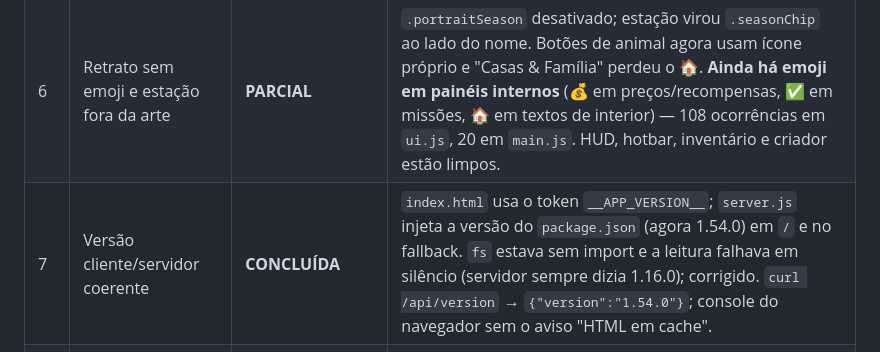
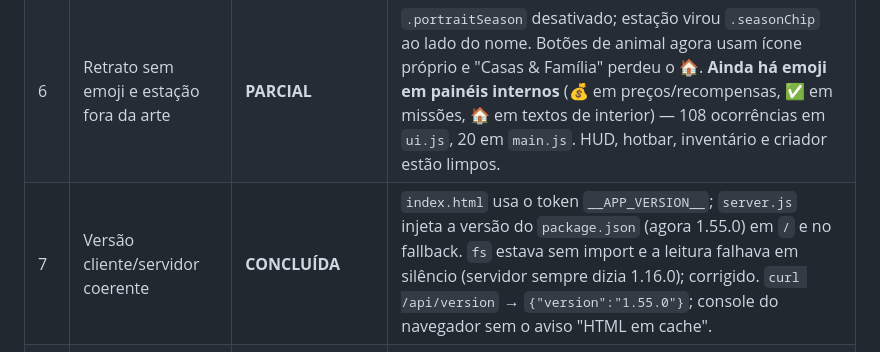
Before and after one commit to andretsoon14e-cyber/Jogo, a Markdown page: docs/PROJECT_STATE.md, the part around the change. GitHub-like rendering.

Commit message:
Docs: versão 1.55.0 no estado do projeto
Co-authored-by: arena-agent <297053741+arena-agent@users.noreply.github.com>

```diff
--- a/docs/PROJECT_STATE.md
+++ b/docs/PROJECT_STATE.md
@@ -14,7 +14,7 @@ Atualizado: **2026-10-23 (3)** • branch `arena/99b3550e-jogo` • servidor em
 | 4 | Roupas — variedade por categoria | **CONCLUÍDA (números), PARCIAL (revisão)** | Camisa 16 (8F/7M/1U), Calça-saia 16 (7F/7M/2U), Chapéu 17 (6F/7M/4U), Cabelo 20 (11F/7M/2U). Meta de ~5 por gênero batida. Proposta em `docs/PROPOSTA_ROUPAS.md`. |
 | 5 | Criador em grade, sem auto-pulo | **CONCLUÍDA** | 10 abas, opções em grade (`minmax(74px,1fr)`), prévia ao lado, clique marca a opção e não avança sozinho. Coberto por teste (`test/client.smoke.test.js`). |
 | 6 | Retrato sem emoji e estação fora da arte | **PARCIAL** | `.portraitSeason` desativado; estação virou `.seasonChip` ao lado do nome. Botões de animal agora usam ícone próprio e "Casas & Família" perdeu o 🏠. **Ainda há emoji em painéis internos** (💰 em preços/recompensas, ✅ em missões, 🏠 em textos de interior) — 108 ocorrências em `ui.js`, 20 em `main.js`. HUD, hotbar, inventário e criador estão limpos. |
-| 7 | Versão cliente/servidor coerente | **CONCLUÍDA** | `index.html` usa o token `__APP_VERSION__`; `server.js` injeta a versão do `package.json` (agora 1.54.0) em `/` e no fallback. `fs` estava sem import e a leitura falhava em silêncio (servidor sempre dizia 1.16.0); corrigido. `curl /api/version` → `{"version":"1.54.0"}`; console do navegador sem o aviso "HTML em cache". |
+| 7 | Versão cliente/servidor coerente | **CONCLUÍDA** | `index.html` usa o token `__APP_VERSION__`; `server.js` injeta a versão do `package.json` (agora 1.55.0) em `/` e no fallback. `fs` estava sem import e a leitura falhava em silêncio (servidor sempre dizia 1.16.0); corrigido. `curl /api/version` → `{"version":"1.55.0"}`; console do navegador sem o aviso "HTML em cache". |
 | 8 | Votos de descanso não vazam para o dia seguinte | **CONCLUÍDA (teste de regressão criado)** | `test/sleepvotes.test.js`: 3 jogadores, dois dias, sincronizado por eventos (sem `sleep` arbitrário). Passa 6/6 em 3 execuções seguidas. O bug descrito no handoff **não se reproduz neste HEAD** — `advanceWorld()` limpa `sleepVotes` e `leavePlayer()` remove o voto de quem sai. |
 | 9 | Documentação atualizada | **CONCLUÍDA** | Este arquivo + `docs/ART_STYLE_GUIDE.md` + `docs/BASES_MATRIZ.md` reescritos em 2026-10-23. |
 | 10 | Proporções por idade com alturas distintas | **CONCLUÍDA** | Tabela explícita `VARIANT_SHAPE` no rig: recém-nascido 6px, bebê 12–13, criança 17–19, adolescente 21–23, adulto 26/29, idoso 24/25. Coberto por 7 asserções novas em `test/client.smoke.test.js`. Prancha: `.work/shots/rigsheet.png`. |
```
